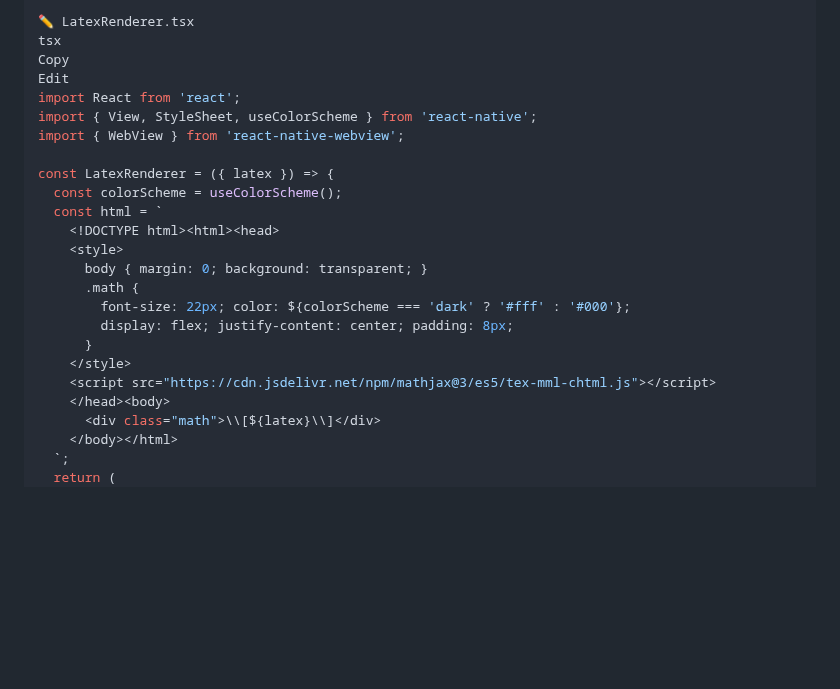
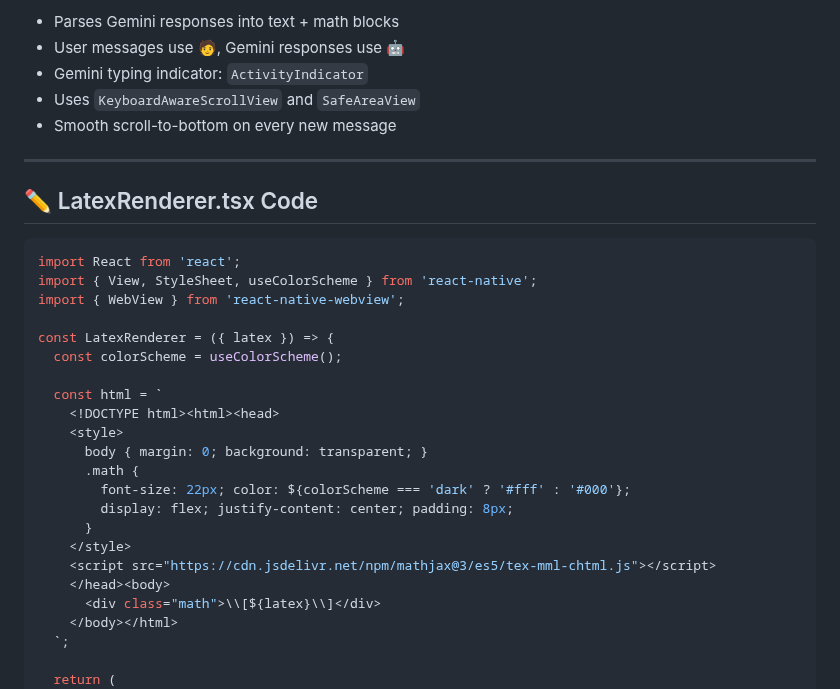
Before and after one commit to divyanshu255/whispr, a Markdown page: README.md, the part around one of its changes. Drawn GitHub-style; blank space fills up the shorter version.

````diff
--- a/README.md
+++ b/README.md
@@ -73,14 +82,22 @@ Gemini is typing indicator (ActivityIndicator)
 
-✏️ LatexRenderer.tsx
-tsx
-Copy
-Edit
+* Parses Gemini responses into text + math blocks
+* User messages use 🧑, Gemini responses use 🤖
+* Gemini typing indicator: `ActivityIndicator`
+* Uses `KeyboardAwareScrollView` and `SafeAreaView`
+* Smooth scroll-to-bottom on every new message
+
+---
+
+## ✏️ LatexRenderer.tsx Code
+
+```tsx
 import React from 'react';
 import { View, StyleSheet, useColorScheme } from 'react-native';
 import { WebView } from 'react-native-webview';
 
 const LatexRenderer = ({ latex }) => {
   const colorScheme = useColorScheme();
+
   const html = `
     <!DOCTYPE html><html><head>
     <style>
@@ -95,5 +112,6 @@ const LatexRenderer = ({ latex }) => {
       <div class="math">\\[${latex}\\]</div>
     </body></html>
   `;
+
   return (
     <View style={{ width: '100%', minHeight: 60 }}>
````
Also changed, not shown: other parts of README.md (+103 -58 lines).
